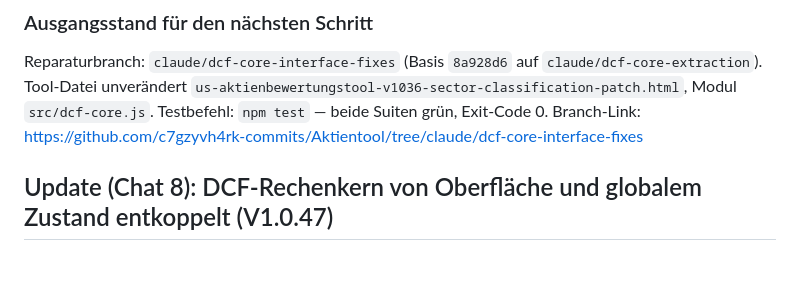
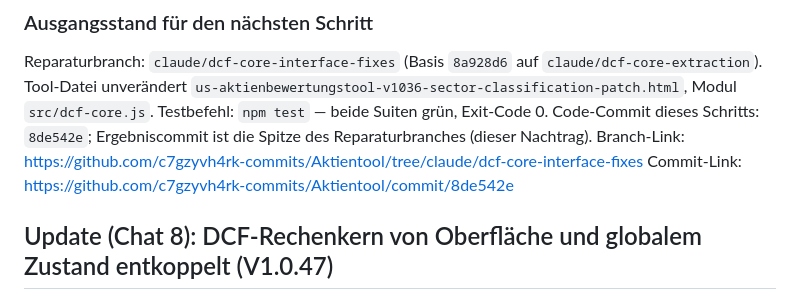
Before and after one commit to c7gzyvh4rk-commits/Aktientool, a Markdown page: HANDOFF.md, the part around the change. Rendered like a GitHub page; blank space fills up the shorter version.

Commit message:
HANDOFF: Ergebniscommit und Commit-Link nachtragen
Co-Authored-By: Claude Opus 5 <noreply@anthropic.com>
Claude-Session: https://claude.ai/code/session_01RFmUwnn62U879UactFfTAm

```diff
--- a/HANDOFF.md
+++ b/HANDOFF.md
@@ -201,7 +201,10 @@ Reparaturbranch: `claude/dcf-core-interface-fixes` (Basis `8a928d6` auf
 `us-aktienbewertungstool-v1036-sector-classification-patch.html`, Modul
 `src/dcf-core.js`.
 Testbefehl: `npm test` — beide Suiten grün, Exit-Code 0.
+Code-Commit dieses Schritts: `8de542e`; Ergebniscommit ist die Spitze des
+Reparaturbranches (dieser Nachtrag).
 Branch-Link: https://github.com/c7gzyvh4rk-commits/Aktientool/tree/claude/dcf-core-interface-fixes
+Commit-Link: https://github.com/c7gzyvh4rk-commits/Aktientool/commit/8de542e
 
 ## Update (Chat 8): DCF-Rechenkern von Oberfläche und globalem Zustand entkoppelt (V1.0.47)
 
```
